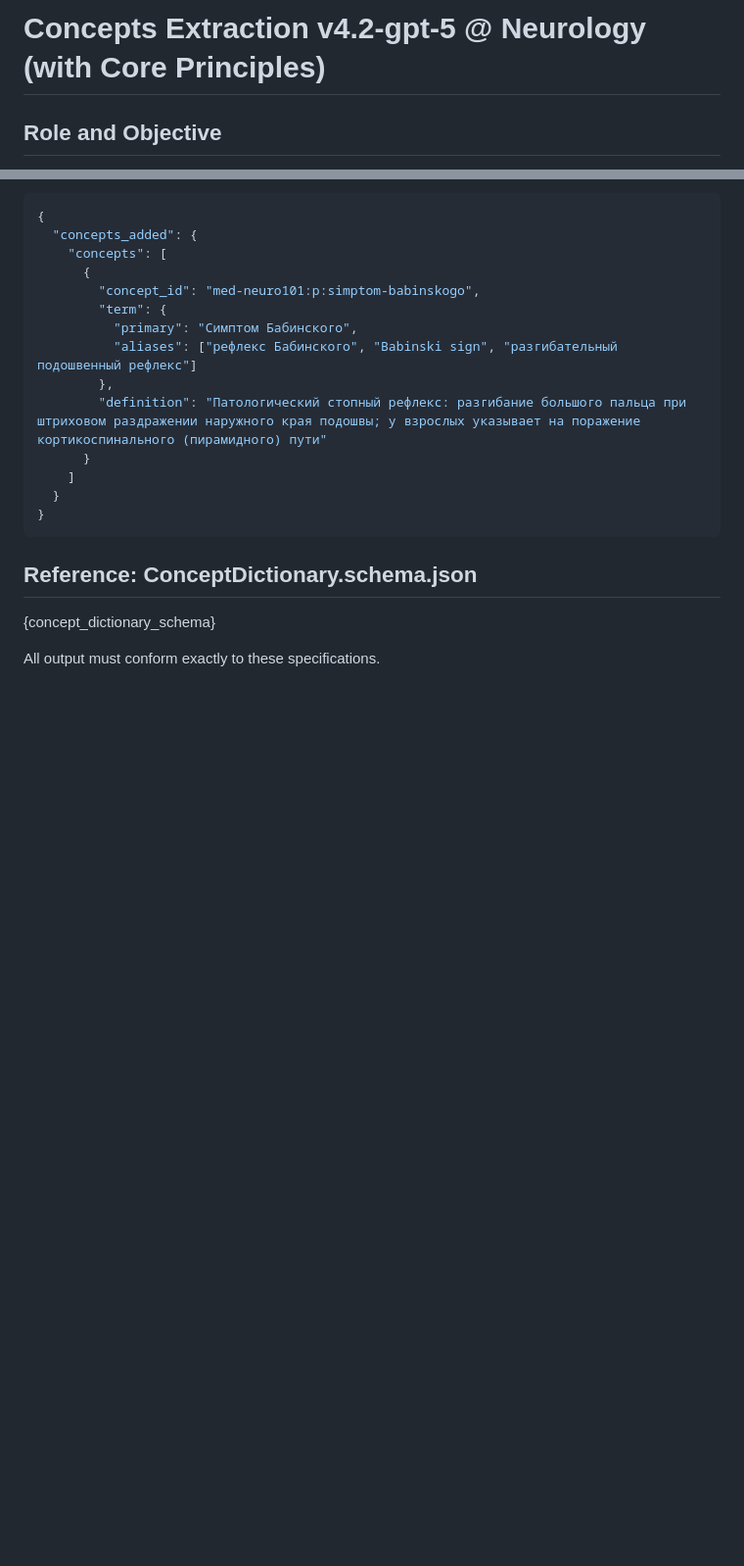
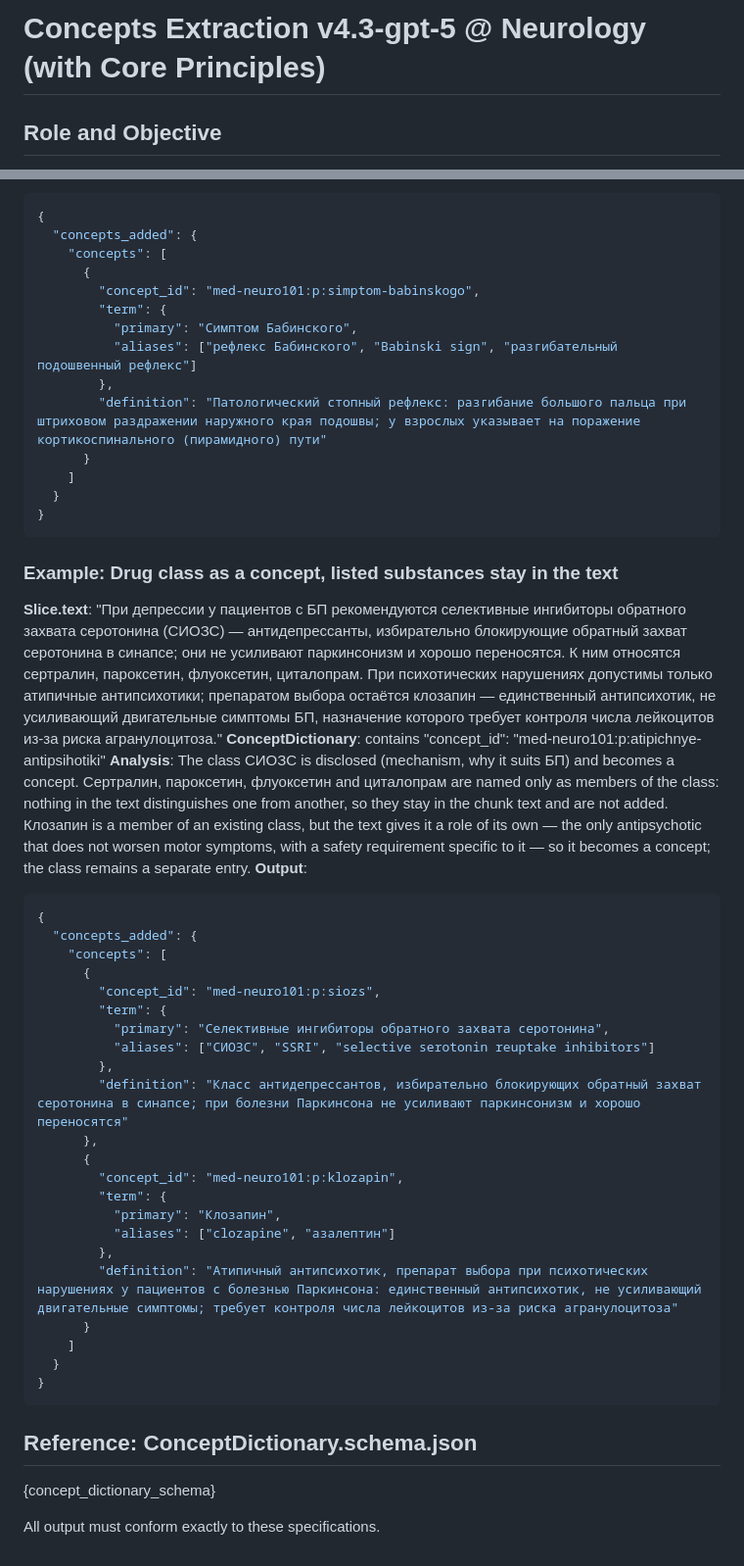
Before and after one commit to zebrr/k2-18, a Markdown page: src/prompts/itext2kg_concepts_extraction_med-neuro.md, 2 parts joined by grey strips. Shown at 98% size. GitHub-like rendering; blank space fills up the shorter version.

Commit message:
feat: concepts med-neuro prompt v4.3 — drug class is the concept, a substance only with a role of its own (k2-18-operator D012)

````diff
--- a/src/prompts/itext2kg_concepts_extraction_med-neuro.md
+++ b/src/prompts/itext2kg_concepts_extraction_med-neuro.md
@@ -1,4 +1,4 @@
-# Concepts Extraction v4.2-gpt-5 @ Neurology (with Core Principles)
+# Concepts Extraction v4.3-gpt-5 @ Neurology (with Core Principles)
 
 ## Role and Objective
 
@@ -308,6 +309,36 @@ A concept must be **reusable** beyond the single observation in which it appears
 }
 ```
 
+### Example: Drug class as a concept, listed substances stay in the text
+**Slice.text**: "При депрессии у пациентов с БП рекомендуются селективные ингибиторы обратного захвата серотонина (СИОЗС) — антидепрессанты, избирательно блокирующие обратный захват серотонина в синапсе; они не усиливают паркинсонизм и хорошо переносятся. К ним относятся сертралин, пароксетин, флуоксетин, циталопрам. При психотических нарушениях допустимы только атипичные антипсихотики; препаратом выбора остаётся клозапин — единственный антипсихотик, не усиливающий двигательные симптомы БП, назначение которого требует контроля числа лейкоцитов из-за риска агранулоцитоза."
+**ConceptDictionary**: contains "concept_id": "med-neuro101:p:atipichnye-antipsihotiki"
+**Analysis**: The class СИОЗС is disclosed (mechanism, why it suits БП) and becomes a concept. Сертралин, пароксетин, флуоксетин and циталопрам are named only as members of the class: nothing in the text distinguishes one from another, so they stay in the chunk text and are not added. Клозапин is a member of an existing class, but the text gives it a role of its own — the only antipsychotic that does not worsen motor symptoms, with a safety requirement specific to it — so it becomes a concept; the class remains a separate entry.
+**Output**:
+```json
+{
+  "concepts_added": {
+    "concepts": [
+      {
+        "concept_id": "med-neuro101:p:siozs",
+        "term": {
+          "primary": "Селективные ингибиторы обратного захвата серотонина",
+          "aliases": ["СИОЗС", "SSRI", "selective serotonin reuptake inhibitors"]
+        },
+        "definition": "Класс антидепрессантов, избирательно блокирующих обратный захват серотонина в синапсе; при болезни Паркинсона не усиливают паркинсонизм и хорошо переносятся"
+      },
+      {
+        "concept_id": "med-neuro101:p:klozapin",
+        "term": {
+          "primary": "Клозапин",
+          "aliases": ["clozapine", "азалептин"]
+        },
+        "definition": "Атипичный антипсихотик, препарат выбора при психотических нарушениях у пациентов с болезнью Паркинсона: единственный антипсихотик, не усиливающий двигательные симптомы; требует контроля числа лейкоцитов из-за риска агранулоцитоза"
+      }
+    ]
+  }
+}
+```
+
 ## Reference: ConceptDictionary.schema.json
 
 {concept_dictionary_schema}
````
Also changed, not shown: other parts of src/prompts/itext2kg_concepts_extraction_med-neuro.md (+4 -3 lines).
